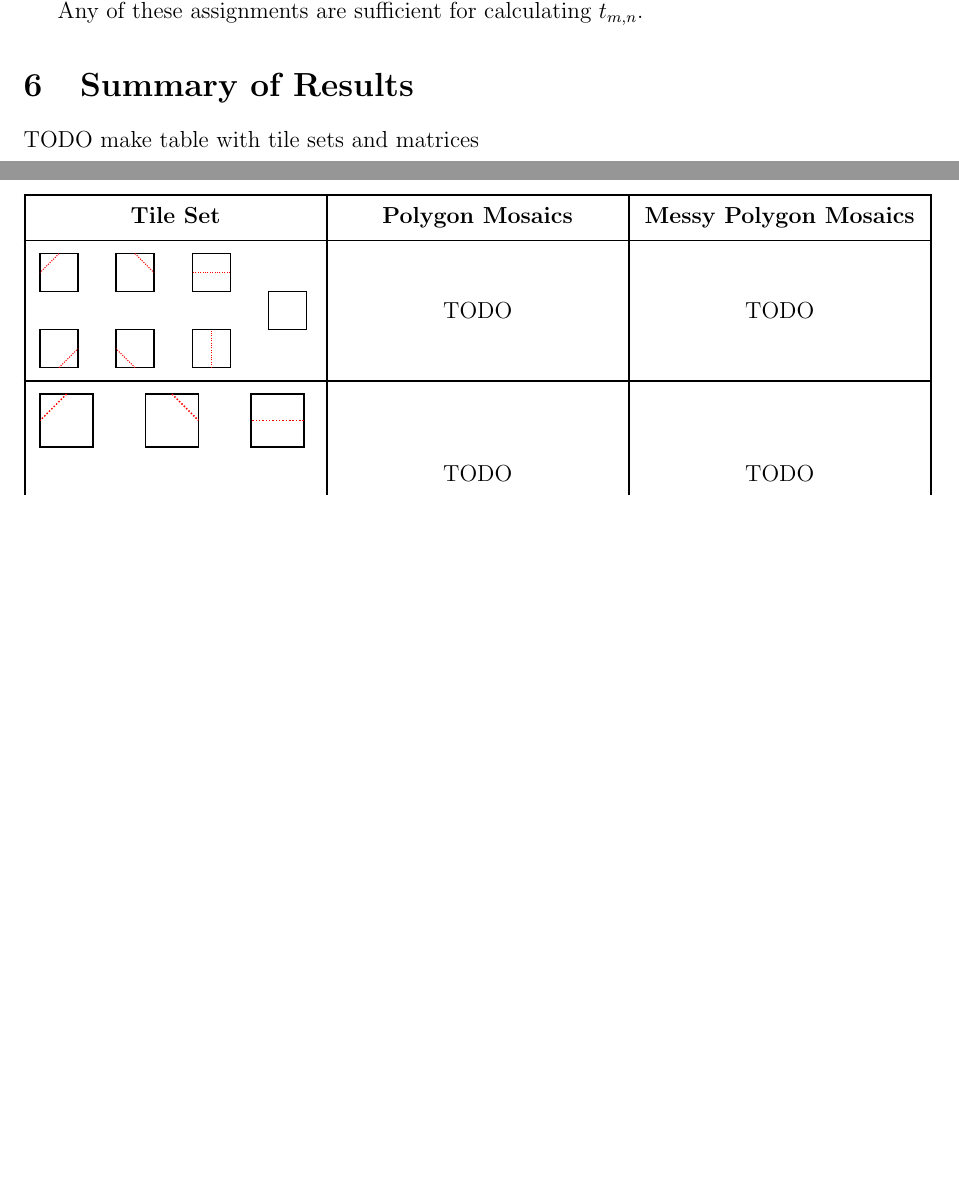
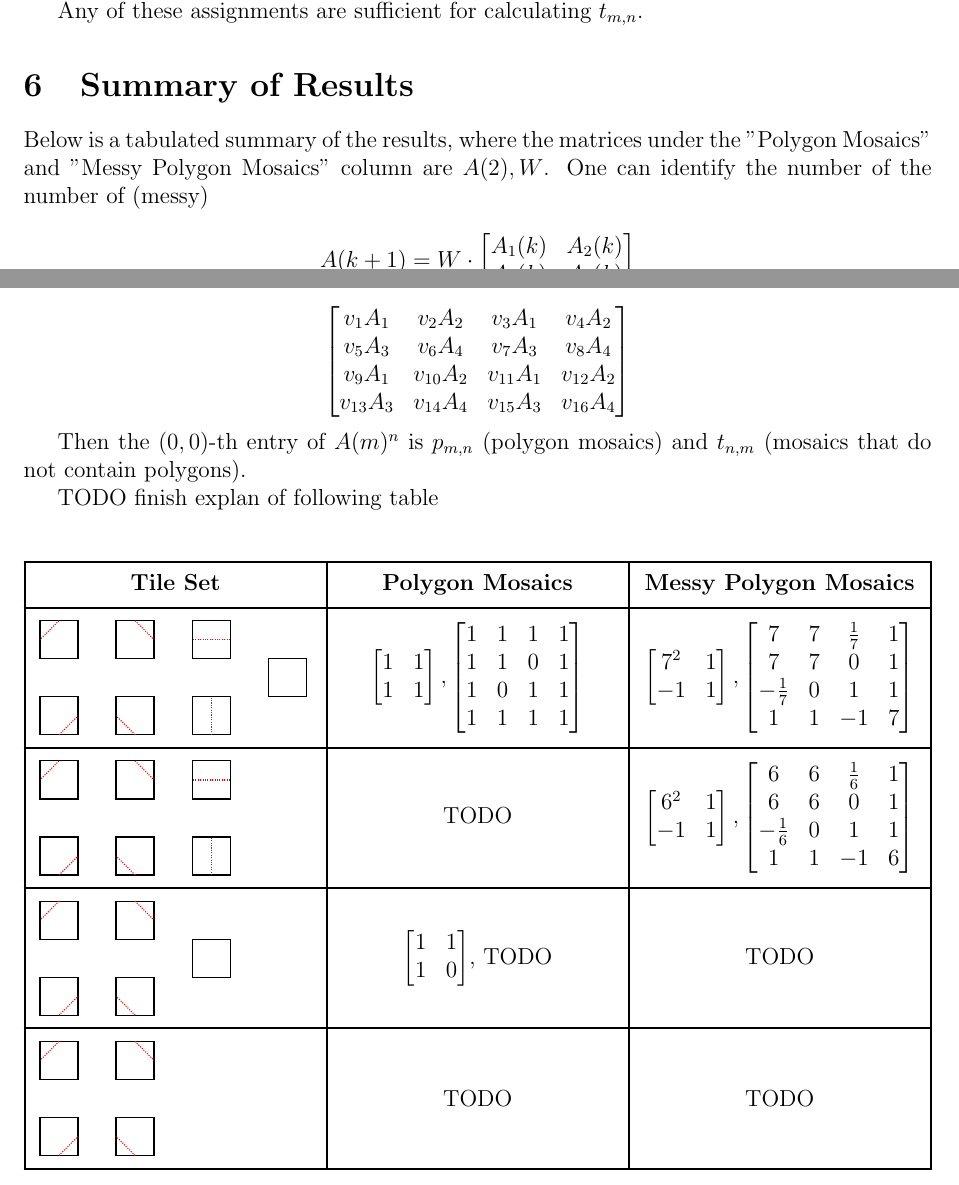
Before and after one commit to JackHanke/mosaics, a LaTeX paper (writeup/mosaics.tex): two parts of pages 13 and 14 of 14, joined at a grey line, cut so that both start at the same text, the shorter picture padded with empty space. Compiled offline with pdfLaTeX.

Commit message:
updates to summary table

```diff
--- a/writeup/mosaics.tex
+++ b/writeup/mosaics.tex
@@ -61,6 +61,9 @@
 
 % blank cell
 \newcommand{\cell}[4]{ \draw[thick] ( #1 , #2 ) rectangle ( #3 , #4 );}
+
+% invisible cell for spacing
+\newcommand{\spacecell}[4]{ \draw[thick, color=white] ( #1 , #2 ) rectangle ( #3 , #4 );}
 
 % open cell
 \newcommand{\cellopen}[4]{ \draw[thick] ( #1 , #2 ) rectangle ( #3 , #4 ); \node[shape=circle,draw=red,fill=red, inner sep=0pt,minimum size=3pt] (A) at ( #1 * 0.5 + #3 * 0.5 , #2 * 0.5 + #4 * 0.5 ){};}
@@ -1765,7 +1768,23 @@ Any of these assignments are sufficient for calculating $t_{m,n}$.
 \section{Summary of Results}
 \label{section: summary of results}
 
-TODO make table with tile sets and matrices
+Below is a tabulated summary of the results, where the matrices under the "Polygon Mosaics" and "Messy Polygon Mosaics" column are $A(2), W$. One can identify the number of  the number of (messy)
+
+$$A(k+1) = W \cdot \begin{bmatrix}
+    A_1(k) & A_2(k) \\
+    A_3(k) & A_4(k)
+    \end{bmatrix}$$
+
+$$\begin{bmatrix}
+    v_{1}A_1 & v_{2}A_2 & v_{3}A_1 & v_{4}A_2 \\
+    v_{5}A_3 & v_{6}A_4 & v_{7}A_3 & v_{8}A_4 \\
+    v_{9}A_1 & v_{10}A_2 & v_{11}A_1 & v_{12}A_2 \\
+    v_{13}A_3 & v_{14}A_4 & v_{15}A_3 & v_{16}A_4 \\
+\end{bmatrix}$$
+
+Then the $(0,0)$-th entry of $A(m)^n$ is $p_{m,n}$ (polygon mosaics) and $t_{n,m}$ (mosaics that do not contain polygons).
+
+TODO finish explan of following table
 
 \begin{center}
     \begin{tblr}{
@@ -1788,6 +1807,6 @@ TODO make table with tile sets and matrices
       \cellF{4}{2}{5}{3}
 
       \cell{6}{1}{7}{2}
+
     \end{tikzpicture}
     }
-    & TODO & TODO \\
@@ -1794,3 +1826,13 @@ TODO make table with tile sets and matrices
+        7^2 & 1 \\
+        -1 & 1
+    \end{bmatrix},
+    \begin{bmatrix}
+    7 & 7 & \frac{1}{7}& 1 \\
+    7 & 7 & 0 & 1 \\
+    -\frac{1}{7} & 0 & 1 & 1 \\
+    1 & 1 & -1 & 7
+    \end{bmatrix}$
+    \\
 
     \resizebox{0.3\textwidth}{!}{%
     \begin{tikzpicture}
@@ -1801,9 +1843,64 @@ TODO make table with tile sets and matrices
 
         \cellE{4}{0}{5}{1}
         \cellF{4}{2}{5}{3}
+        % invisible cell for spacing
+        \spacecell{6}{1}{7}{2}
     \end{tikzpicture}
     }
-    & TODO & TODO \\
+    &
+    TODO
+    &
+    $\begin{bmatrix}
+        6^2 & 1 \\
+        -1 & 1
+    \end{bmatrix},
+    \begin{bmatrix}
+    6 & 6 & \frac{1}{6}& 1 \\
+    6 & 6 & 0 & 1 \\
+    -\frac{1}{6} & 0 & 1 & 1 \\
+    1 & 1 & -1 & 6
+    \end{bmatrix}$
+    \\
+
+    \resizebox{0.3\textwidth}{!}{%
+    \begin{tikzpicture}
+        \cellA{0}{0}{1}{1}
+        \cellB{2}{0}{3}{1}
+        \cellC{0}{2}{1}{3}
+        \cellD{2}{2}{3}{3}
+
+        \cell{4}{1}{5}{2}
+        % invisible cell for spacing
+        \spacecell{6}{1}{7}{2}
+
+    \end{tikzpicture}
+    }
+    &
+    $\begin{bmatrix}
+        1 & 1 \\
+        1 & 0
+    \end{bmatrix}$, TODO
+    &
+    TODO
+    \\
+
+    \resizebox{0.3\textwidth}{!}{%
+    \begin{tikzpicture}
+        \cellA{0}{0}{1}{1}
+        \cellB{2}{0}{3}{1}
+        \cellC{0}{2}{1}{3}
+        \cellD{2}{2}{3}{3}
+        % invisible cell for spacing
+        \spacecell{4}{1}{5}{2}
+        % invisible cell for spacing
+        \spacecell{6}{1}{7}{2}
+    \end{tikzpicture}
+      }
+    &
+    TODO
+    &
+    TODO
+    \\
 
 \end{tblr}
 \end{center}
```
Also changed, not shown: writeup/mosaics.pdf, writeup/mosaics.tex (17 more changed lines), 2 other files. Lines whose indentation alone changed are shown as unchanged.
